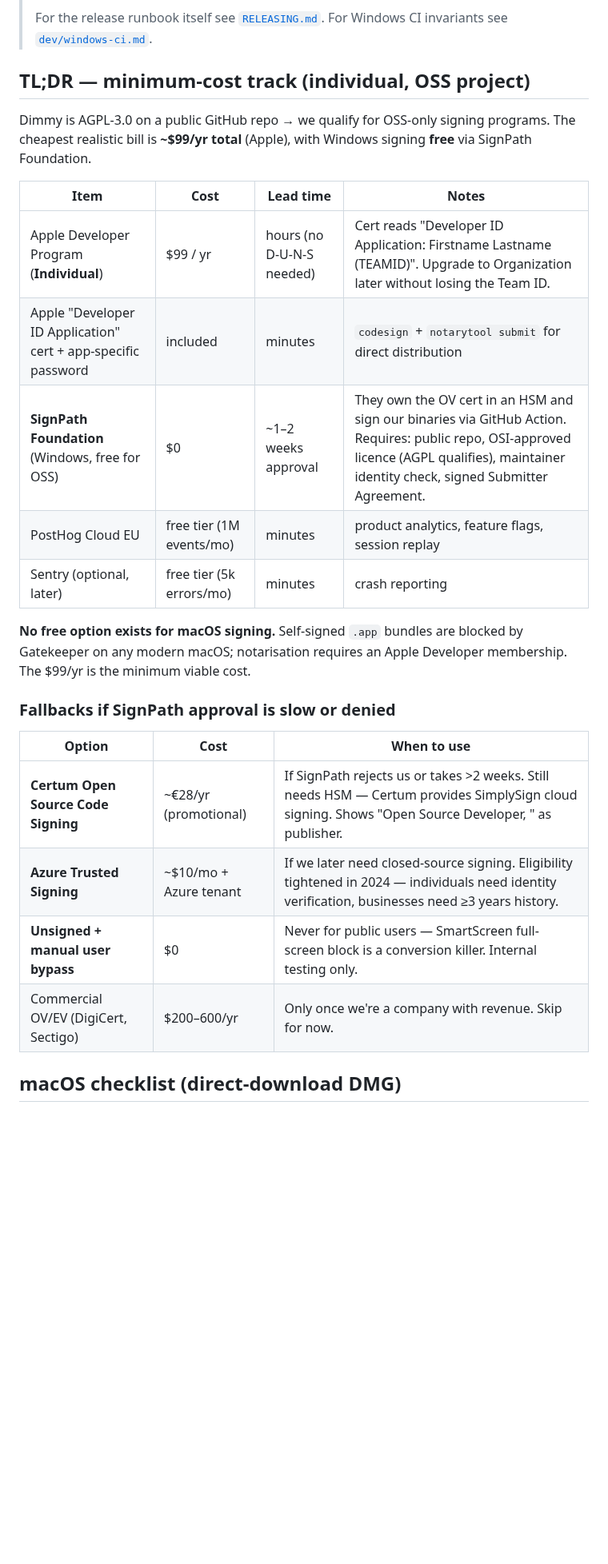
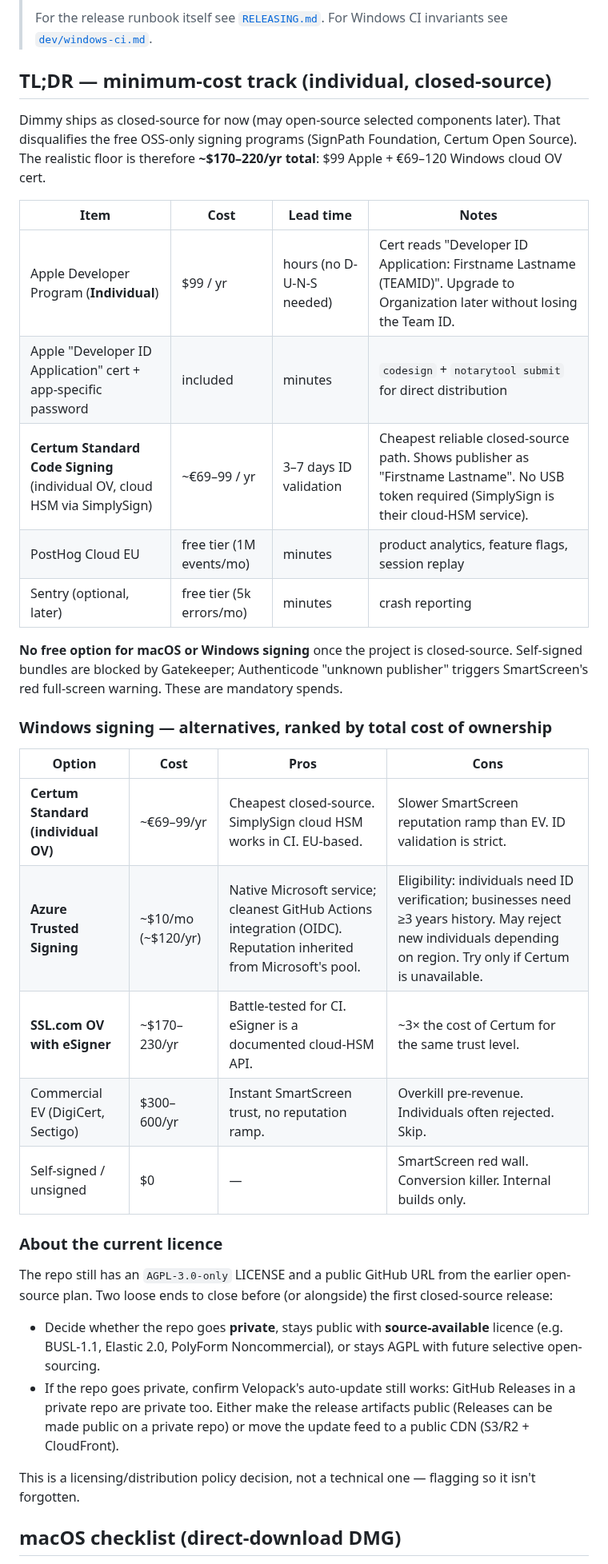
Before and after one commit to KonradDallaOrg/dimmy, a Markdown page: docs/PUBLISHING.md, the part around one of its changes. Shown at 80% size. Rendered like a GitHub page; blank space fills up the shorter version.

```diff
--- a/docs/PUBLISHING.md
+++ b/docs/PUBLISHING.md
@@ -4,28 +4,37 @@
 >
 > For the release runbook itself see [`RELEASING.md`](RELEASING.md). For Windows CI invariants see [`dev/windows-ci.md`](dev/windows-ci.md).
 
-## TL;DR — minimum-cost track (individual, OSS project)
+## TL;DR — minimum-cost track (individual, closed-source)
 
-Dimmy is AGPL-3.0 on a public GitHub repo → we qualify for OSS-only signing programs. The cheapest realistic bill is **~$99/yr total** (Apple), with Windows signing **free** via SignPath Foundation.
+Dimmy ships as closed-source for now (may open-source selected components later). That disqualifies the free OSS-only signing programs (SignPath Foundation, Certum Open Source). The realistic floor is therefore **~$170–220/yr total**: $99 Apple + €69–120 Windows cloud OV cert.
 
 | Item | Cost | Lead time | Notes |
 |---|---|---|---|
 | Apple Developer Program (**Individual**) | $99 / yr | hours (no D-U-N-S needed) | Cert reads "Developer ID Application: Firstname Lastname (TEAMID)". Upgrade to Organization later without losing the Team ID. |
 | Apple "Developer ID Application" cert + app-specific password | included | minutes | `codesign` + `notarytool submit` for direct distribution |
-| **SignPath Foundation** (Windows, free for OSS) | $0 | ~1–2 weeks approval | They own the OV cert in an HSM and sign our binaries via GitHub Action. Requires: public repo, OSI-approved licence (AGPL qualifies), maintainer identity check, signed Submitter Agreement. |
+| **Certum Standard Code Signing** (individual OV, cloud HSM via SimplySign) | ~€69–99 / yr | 3–7 days ID validation | Cheapest reliable closed-source path. Shows publisher as "Firstname Lastname". No USB token required (SimplySign is their cloud-HSM service). |
 | PostHog Cloud EU | free tier (1M events/mo) | minutes | product analytics, feature flags, session replay |
 | Sentry (optional, later) | free tier (5k errors/mo) | minutes | crash reporting |
 
-**No free option exists for macOS signing.** Self-signed `.app` bundles are blocked by Gatekeeper on any modern macOS; notarisation requires an Apple Developer membership. The $99/yr is the minimum viable cost.
+**No free option for macOS or Windows signing** once the project is closed-source. Self-signed bundles are blocked by Gatekeeper; Authenticode "unknown publisher" triggers SmartScreen's red full-screen warning. These are mandatory spends.
 
-### Fallbacks if SignPath approval is slow or denied
+### Windows signing — alternatives, ranked by total cost of ownership
 
-| Option | Cost | When to use |
-|---|---|---|
-| **Certum Open Source Code Signing** | ~€28/yr (promotional) | If SignPath rejects us or takes >2 weeks. Still needs HSM — Certum provides SimplySign cloud signing. Shows "Open Source Developer, <name>" as publisher. |
-| **Azure Trusted Signing** | ~$10/mo + Azure tenant | If we later need closed-source signing. Eligibility tightened in 2024 — individuals need identity verification, businesses need ≥3 years history. |
-| **Unsigned + manual user bypass** | $0 | Never for public users — SmartScreen full-screen block is a conversion killer. Internal testing only. |
-| Commercial OV/EV (DigiCert, Sectigo) | $200–600/yr | Only once we're a company with revenue. Skip for now. |
+| Option | Cost | Pros | Cons |
+|---|---|---|---|
+| **Certum Standard (individual OV)** | ~€69–99/yr | Cheapest closed-source. SimplySign cloud HSM works in CI. EU-based. | Slower SmartScreen reputation ramp than EV. ID validation is strict. |
+| **Azure Trusted Signing** | ~$10/mo (~$120/yr) | Native Microsoft service; cleanest GitHub Actions integration (OIDC). Reputation inherited from Microsoft's pool. | Eligibility: individuals need ID verification; businesses need ≥3 years history. May reject new individuals depending on region. Try only if Certum is unavailable. |
+| **SSL.com OV with eSigner** | ~$170–230/yr | Battle-tested for CI. eSigner is a documented cloud-HSM API. | ~3× the cost of Certum for the same trust level. |
+| Commercial EV (DigiCert, Sectigo) | $300–600/yr | Instant SmartScreen trust, no reputation ramp. | Overkill pre-revenue. Individuals often rejected. Skip. |
+| Self-signed / unsigned | $0 | — | SmartScreen red wall. Conversion killer. Internal builds only. |
+
+### About the current licence
+
+The repo still has an `AGPL-3.0-only` LICENSE and a public GitHub URL from the earlier open-source plan. Two loose ends to close before (or alongside) the first closed-source release:
+- Decide whether the repo goes **private**, stays public with **source-available** licence (e.g. BUSL-1.1, Elastic 2.0, PolyForm Noncommercial), or stays AGPL with future selective open-sourcing.
+- If the repo goes private, confirm Velopack's auto-update still works: GitHub Releases in a private repo are private too. Either make the release artifacts public (Releases can be made public on a private repo) or move the update feed to a public CDN (S3/R2 + CloudFront).
+
+This is a licensing/distribution policy decision, not a technical one — flagging so it isn't forgotten.
 
 ## macOS checklist (direct-download DMG)
 
```
Also changed, not shown: other parts of docs/PUBLISHING.md (+33 -26 lines).
